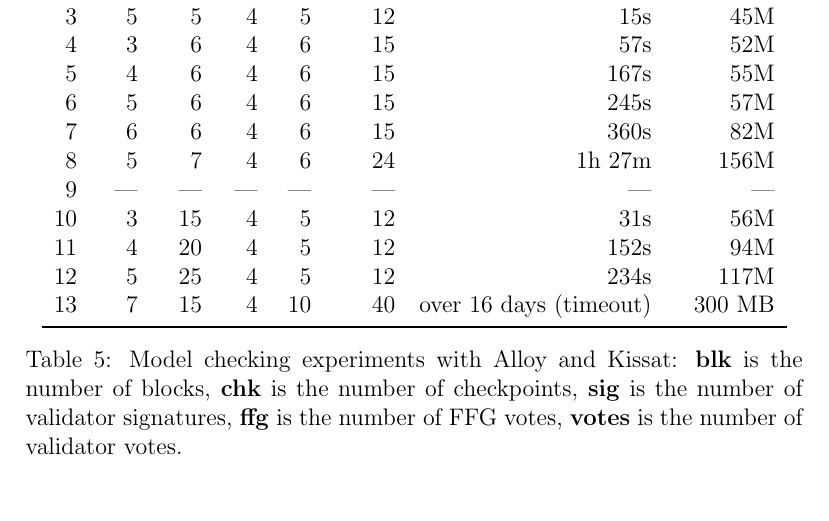
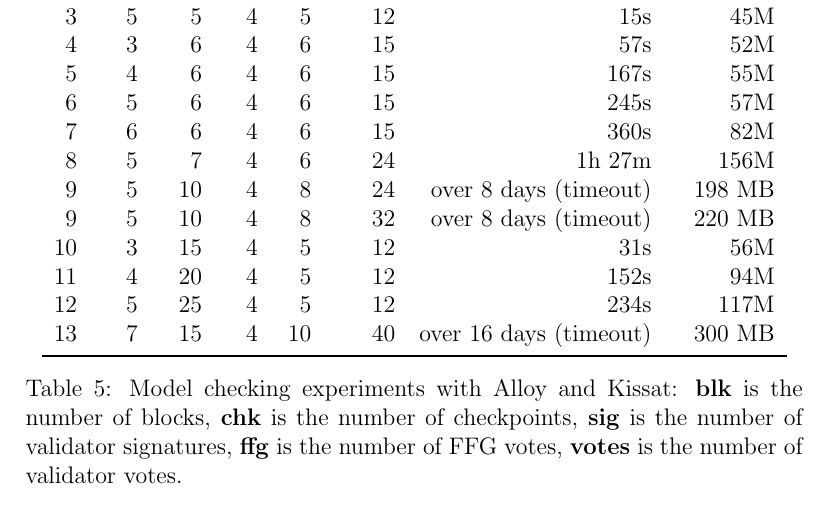
Before and after one commit to freespek/ssf-mc, a LaTeX paper (reports/report.tex, which reads reports/spec3-alloy.tex): part of page 22 of 48, cut so that both start at the same text. Compiled offline with pdfLaTeX.

Commit message:
update the table in the report

```diff
--- a/reports/spec3-alloy.tex
+++ b/reports/spec3-alloy.tex
@@ -148,7 +148,9 @@ checkpoints on top of chains of blocks.
             \\
         8 & 5 & 7 & 4 & 6 & 24 & 1h 27m & 156M
             \\
-        9 & --- & --- & --- & --- & --- & --- & ---
+        9 & 5 & 10 & 4 & 8 & 24 & over 8 days (timeout) & 198 MB
+            \\
+        9 & 5 & 10 & 4 & 8 & 32 & over 8 days (timeout) & 220 MB
             \\
         10 & 3 & 15 & 4 & 5 & 12 & 31s & 56M
             \\
```
Also changed, not shown: spec3c-alloy/README.md.
